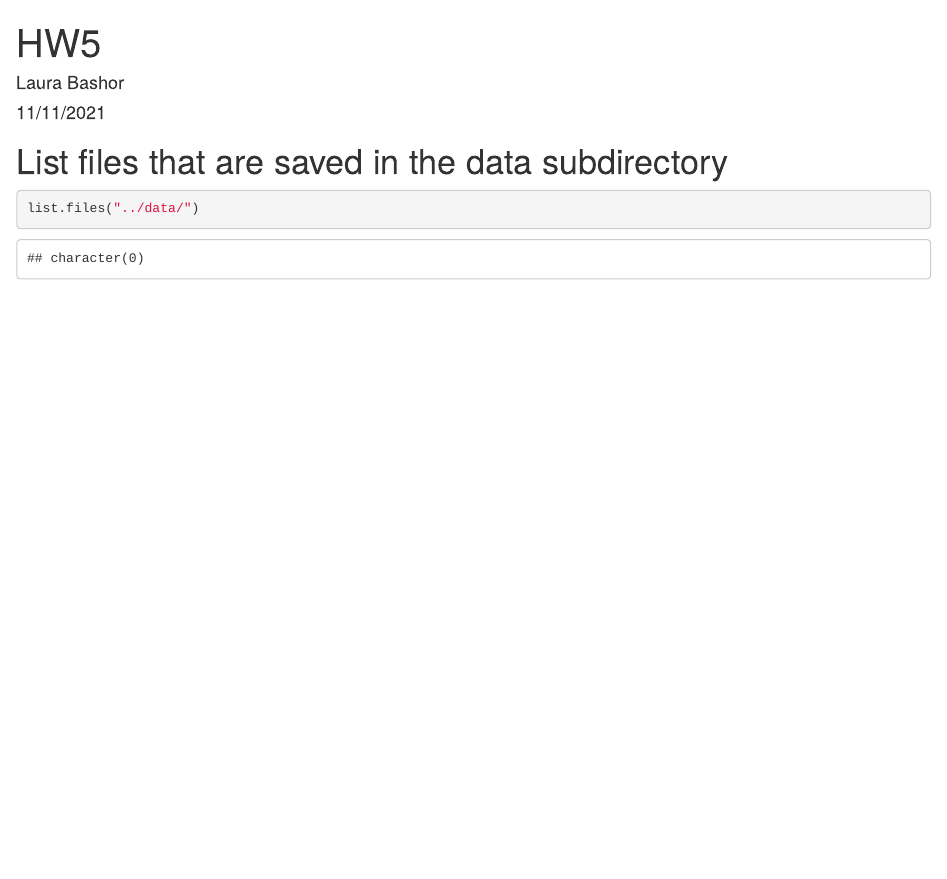
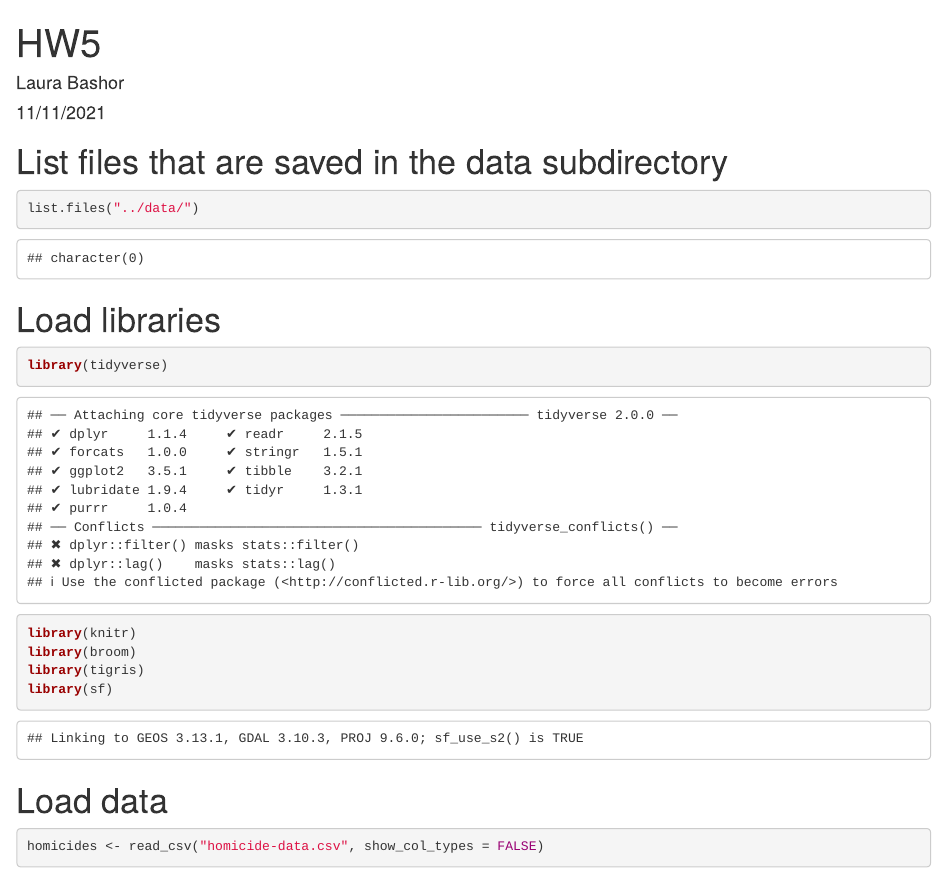
Before and after one commit to laurabashor/ERHS_535_Homework_5, an R Markdown document (writing/HW5.Rmd): the page in a window 1100 px wide, from its top. Rendered offline with R 4.5, knitr and Pandoc, with nearby package versions; some code elsewhere in the file could not run offline.

Commit message:
Adding code to load libraries and data for this analysis.

````diff
--- a/writing/HW5.Rmd
+++ b/writing/HW5.Rmd
@@ -15,3 +15,17 @@ knitr::opts_chunk$set(echo = TRUE)
 list.files("../data/")
 
 ```
+
+# Load libraries
+```{r}
+library(tidyverse)
+library(knitr)
+library(broom)
+library(tigris)
+library(sf)
+```
+
+# Load data
+```{r}
+homicides <- read_csv("homicide-data.csv", show_col_types = FALSE)
+```
````
